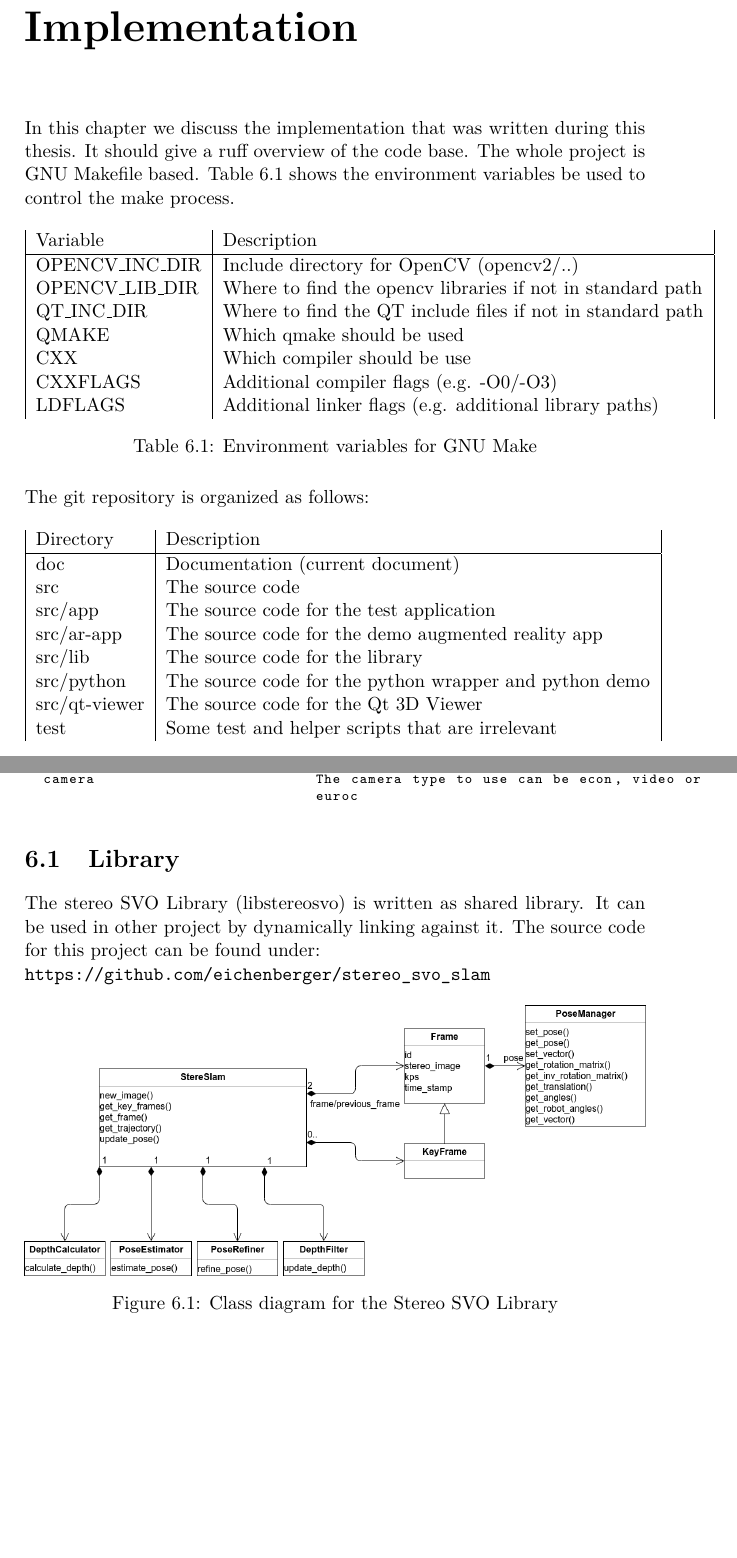
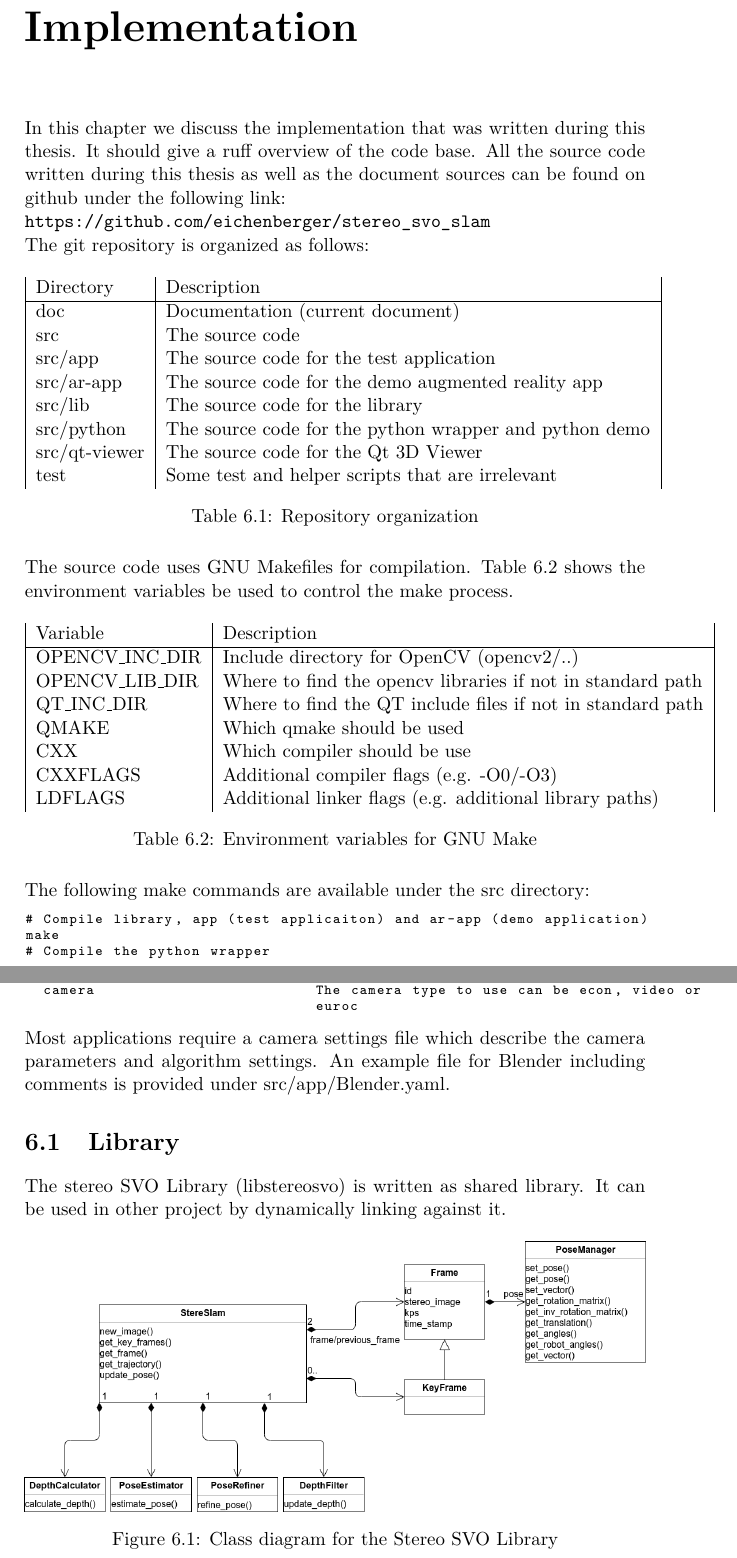
Before and after one commit to eichenberger/stereo-svo-slam, a LaTeX thesis (doc/doc.tex): two parts of pages 35 and 36 of 56, joined at a grey line, cut so that both start at the same text, the shorter picture padded with empty space. Compiled offline with pdfLaTeX.

Commit message:
doc: update implementation

```diff
--- a/doc/doc.tex
+++ b/doc/doc.tex
@@ -874,24 +874,9 @@ Now we derive the Taylor approximation to be able to minimize it. This is shown
 We can reuse the same definition for the Jacobian as we did for pose estimation in equation \ref{eq:se3_jacobian}. The only difference is that this time we use the repojection error instead of the intensity gradient to calculate the gradient.
 
 \chapter{Implementation}\label{ch:implementation}
+In this chapter we discuss the implementation that was written during this thesis. It should give a ruff overview of the code base. All the source code written during this thesis as well as the document sources can be found on github under the following link:\\
+\url{https://github.com/eichenberger/stereo_svo_slam}
 
-In this chapter we discuss the implementation that was written during this thesis. It should give a ruff overview of the code base. The whole project is GNU Makefile based. Table \ref{tab:envvars} shows the environment variables be used to control the make process.
-\begin{table}[H]
-  \centering
-  \begin{tabular}{|l|l|}
-    Variable & Description\\
-    \hline
-    OPENCV\_INC\_DIR & Include directory for OpenCV (opencv2/..)\\
-    OPENCV\_LIB\_DIR & Where to find the opencv libraries if not in standard path\\
-    QT\_INC\_DIR & Where to find the QT include files if not in standard path\\
-    QMAKE & Which qmake should be used\\
-    CXX & Which compiler should be use\\
-    CXXFLAGS & Additional compiler flags (e.g. -O0/-O3)\\
-    LDFLAGS & Additional linker flags (e.g.  additional library paths)
-  \end{tabular}
-\caption{Environment variables for GNU Make}
-\label{tab:envvars}
-\end{table}
 
 The git repository is organized as follows:
 \begin{table}[H]
@@ -911,3 +896,28 @@ The git repository is organized as follows:
 \caption{Repository organization}
 \label{tab:organization}
 \end{table}
+
+The source code uses GNU Makefiles for compilation. Table \ref{tab:envvars} shows the environment variables be used to control the make process.
+\begin{table}[H]
+  \centering
+  \begin{tabular}{|l|l|}
+    Variable & Description\\
+    \hline
+    OPENCV\_INC\_DIR & Include directory for OpenCV (opencv2/..)\\
+    OPENCV\_LIB\_DIR & Where to find the opencv libraries if not in standard path\\
+    QT\_INC\_DIR & Where to find the QT include files if not in standard path\\
+    QMAKE & Which qmake should be used\\
+    CXX & Which compiler should be use\\
+    CXXFLAGS & Additional compiler flags (e.g. -O0/-O3)\\
+    LDFLAGS & Additional linker flags (e.g.  additional library paths)
+  \end{tabular}
+\caption{Environment variables for GNU Make}
+\label{tab:envvars}
+\end{table}
+
+The following make commands are available under the src directory:
+\begin{lstlisting}
+# Compile library, app (test applicaiton) and ar-app (demo application)
+make
+# Compile the python wrapper
+make python
@@ -937,11 +950,11 @@ Arguments:
                                  euroc
 \end{lstlisting}
 
+Most applications require a camera settings file which describe the camera parameters and algorithm settings. An example file for Blender including comments is provided under src/app/Blender.yaml.
+
 \section{Library}
 
-The stereo SVO Library (libstereosvo) is written as shared library. It can be used in other project by dynamically linking against it. The source code for this project can be found under:\\
-\url{https://github.com/eichenberger/stereo_svo_slam}
-
+The stereo SVO Library (libstereosvo) is written as shared library. It can be used in other project by dynamically linking against it.
 \begin{figure}[H]
   \centering
   \includegraphics[width=1.0\textwidth]{img/class_diagram.png}
```
Also changed, not shown: doc/doc.tex (3 more changed lines).
